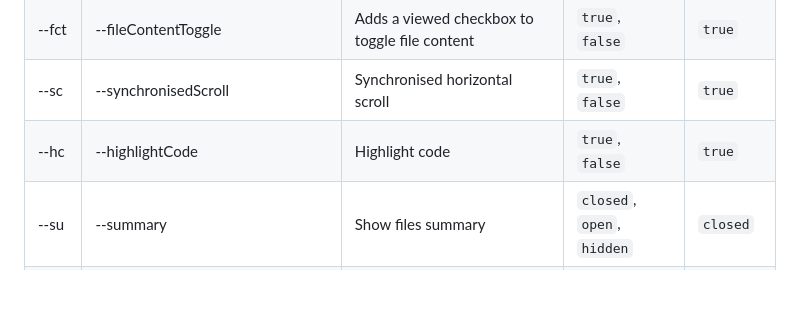
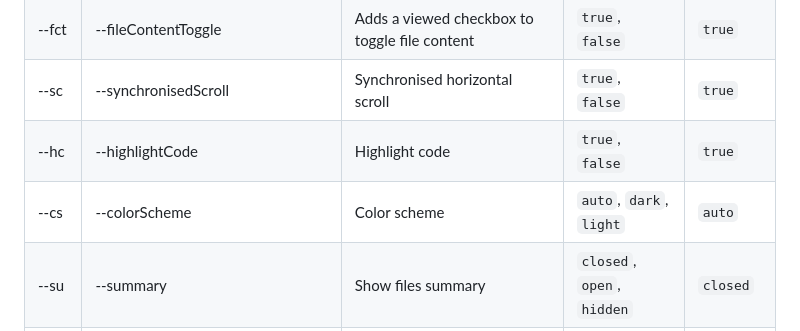
Before and after one commit to rtfpessoa/diff2html-cli, a Markdown page: README.md, the part around the change. Drawn GitHub-style; blank space fills up the shorter version.

```diff
--- a/README.md
+++ b/README.md
@@ -74,6 +74,7 @@ Usage: diff2html [ flags and/or options ] -- [git diff passthrough flags and opt
 | --fct | --fileContentToggle               | Adds a viewed checkbox to toggle file content                                                      | `true`, `false`              | `true`    |
 | --sc  | --synchronisedScroll              | Synchronised horizontal scroll                                                                     | `true`, `false`              | `true`    |
 | --hc  | --highlightCode                   | Highlight code                                                                                     | `true`, `false`              | `true`    |
+| --cs  | --colorScheme                     | Color scheme                                                                                       | `auto`, `dark`, `light`      | `auto`    |
 | --su  | --summary                         | Show files summary                                                                                 | `closed`, `open`, `hidden`   | `closed`  |
 | -d    | --diffStyle                       | Diff style                                                                                         | `word`, `char`               | `word`    |
 | --lm  | --matching                        | Diff line matching type                                                                            | `lines`, `words`, `none`     | `none`    |
```
